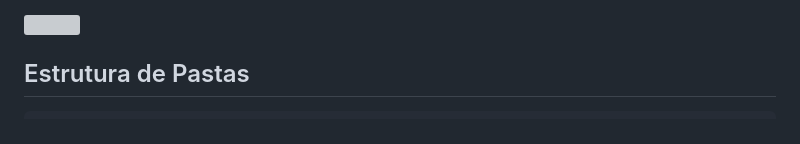
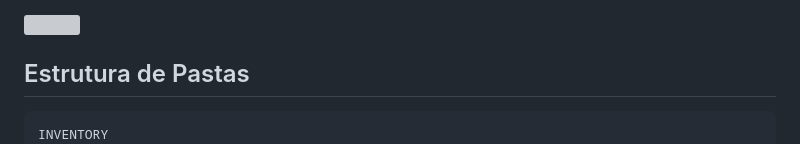
Before and after one commit to Maarckz/Inventory, a Markdown page: README.md, the part around the change. Drawn GitHub-style; grey boxes are pictures that could not be loaded.

````diff
--- a/README.md
+++ b/README.md
@@ -89,6 +89,7 @@ Acessível via navegador, com as seguintes funcionalidades:
 ## Estrutura de Pastas
 
 ```
+INVENTORY
 ├── app.py
 ├── data
 │   ├── auth
````
